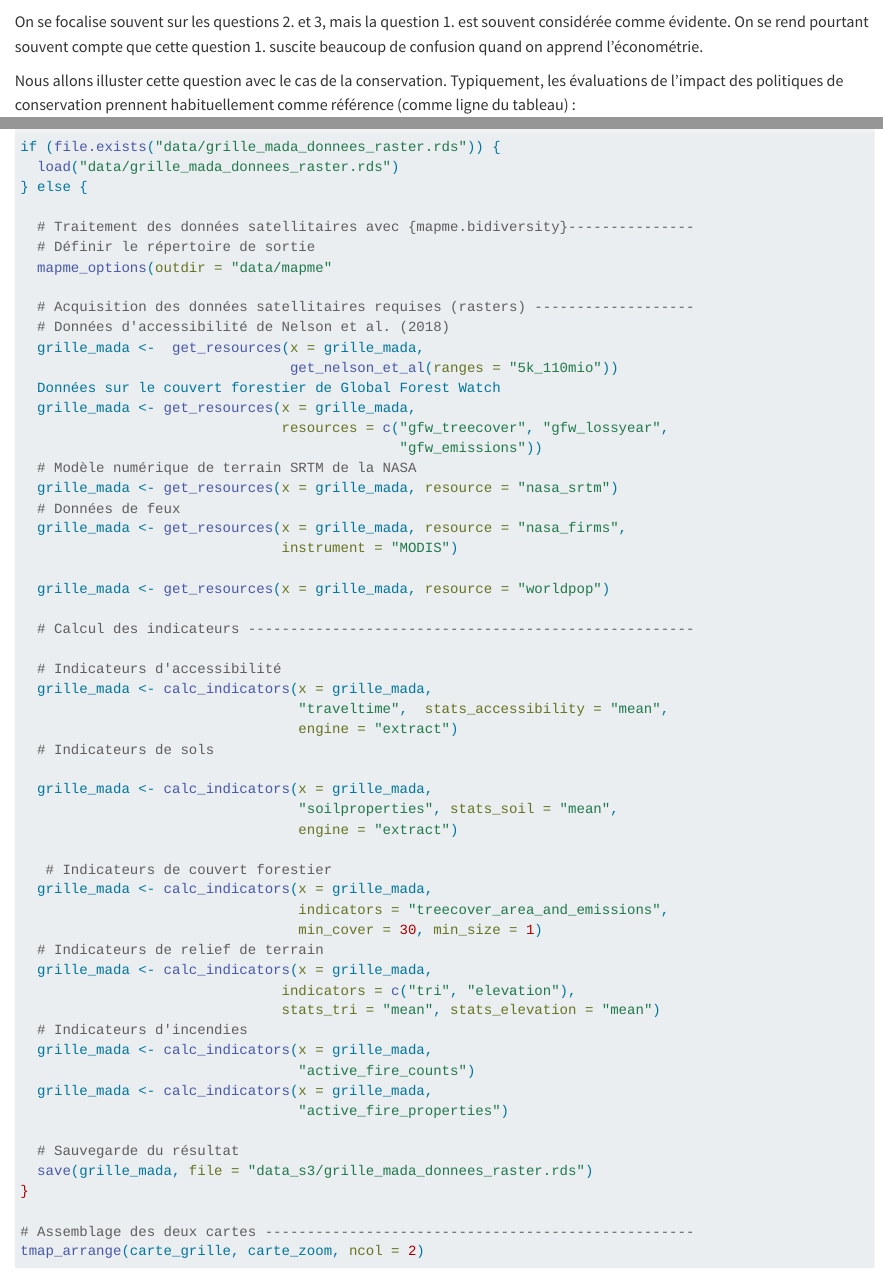
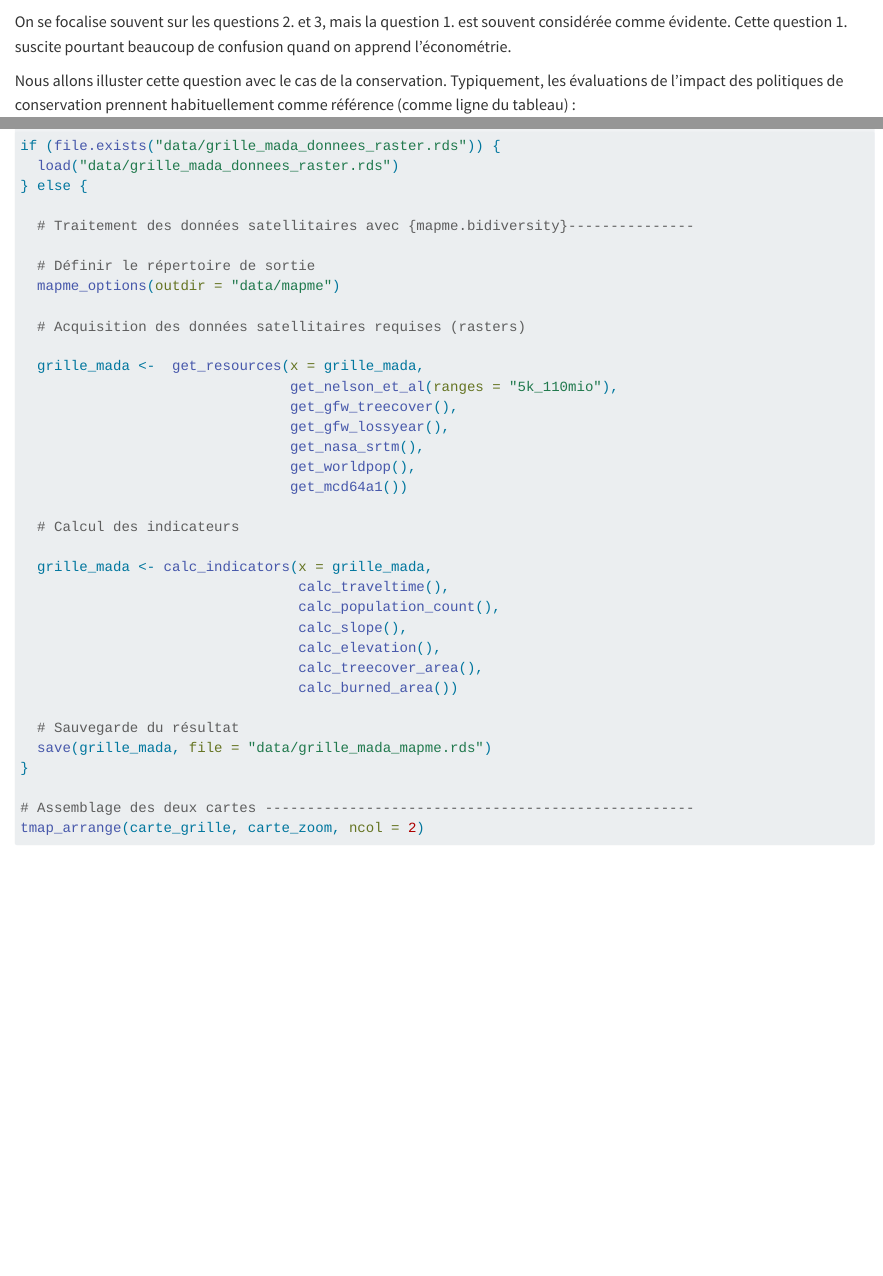
Before and after one commit to BETSAKA/mapme_impact_training, a Quarto document (07_unites_analyse.qmd): the page in a window 1100 px wide, from 260 px down, and a second part further down, joined at a grey line. Rendered offline with R 4.5, knitr and Pandoc in place of Quarto, with nearby package versions; folded parts are opened; some code elsewhere in the file could not run offline.

Commit message:
Compute grid indicators.

```diff
--- a/07_unites_analyse.qmd
+++ b/07_unites_analyse.qmd
@@ -14,7 +14,7 @@ On souhaite définir une stratégie empirique pour évaluer une politique publiq
 2. Quelles variables prendre en compte ? (Quelles colonnes dans mon tableau ?)
 3. Comment constituer une comparaison crédible ? (Quelle méthode d'analyse et quelles spécifications ?)
 
-On se focalise souvent sur les questions 2. et 3, mais la question 1. est souvent considérée comme évidente. On se rend pourtant souvent compte que cette question 1. suscite beaucoup de confusion quand on apprend l'économétrie.
+On se focalise souvent sur les questions 2. et 3, mais la question 1. est souvent considérée comme évidente. Cette question 1. suscite pourtant beaucoup de confusion quand on apprend l'économétrie.
 
 Nous allons illuster cette question avec le cas de la conservation. Typiquement, les évaluations de l'impact des politiques de conservation prennent habituellement comme référence (comme ligne du tableau) :
 
@@ -101,53 +98,32 @@ if (file.exists("data/grille_mada_donnees_raster.rds")) {
 } else {
 
   # Traitement des données satellitaires avec {mapme.bidiversity}---------------
+
   # Définir le répertoire de sortie
-  mapme_options(outdir = "data/mapme"
+  mapme_options(outdir = "data/mapme")
 
-  # Acquisition des données satellitaires requises (rasters) -------------------
-  # Données d'accessibilité de Nelson et al. (2018)
+  # Acquisition des données satellitaires requises (rasters)
+
   grille_mada <-  get_resources(x = grille_mada,
-                                get_nelson_et_al(ranges = "5k_110mio"))
-  Données sur le couvert forestier de Global Forest Watch
-  grille_mada <- get_resources(x = grille_mada,
-                               resources = c("gfw_treecover", "gfw_lossyear",
-                                             "gfw_emissions"))
-  # Modèle numérique de terrain SRTM de la NASA
-  grille_mada <- get_resources(x = grille_mada, resource = "nasa_srtm")
-  # Données de feux
-  grille_mada <- get_resources(x = grille_mada, resource = "nasa_firms",
-                               instrument = "MODIS")
+                                get_nelson_et_al(ranges = "5k_110mio"),
+                                get_gfw_treecover(),
+                                get_gfw_lossyear(),
+                                get_nasa_srtm(),
+                                get_worldpop(),
+                                get_mcd64a1())
 
-  grille_mada <- get_resources(x = grille_mada, resource = "worldpop")
-
-  # Calcul des indicateurs -----------------------------------------------------
-
-  # Indicateurs d'accessibilité
-  grille_mada <- calc_indicators(x = grille_mada,
-                                 "traveltime",  stats_accessibility = "mean",
-                                 engine = "extract")
-  # Indicateurs de sols
+  # Calcul des indicateurs
 
   grille_mada <- calc_indicators(x = grille_mada,
-                                 "soilproperties", stats_soil = "mean",
-                                 engine = "extract")
-
-   # Indicateurs de couvert forestier
-  grille_mada <- calc_indicators(x = grille_mada,
-                                 indicators = "treecover_area_and_emissions",
-                                 min_cover = 30, min_size = 1)
-  # Indicateurs de relief de terrain
-  grille_mada <- calc_indicators(x = grille_mada,
-                               indicators = c("tri", "elevation"),
-                               stats_tri = "mean", stats_elevation = "mean")
-  # Indicateurs d'incendies
-  grille_mada <- calc_indicators(x = grille_mada,
-                                 "active_fire_counts")
-  grille_mada <- calc_indicators(x = grille_mada,
-                                 "active_fire_properties")
+                                 calc_traveltime(),
+                                 calc_population_count(),
+                                 calc_slope(),
+                                 calc_elevation(),
+                                 calc_treecover_area(),
+                                 calc_burned_area())
 
   # Sauvegarde du résultat
-  save(grille_mada, file = "data_s3/grille_mada_donnees_raster.rds")
+  save(grille_mada, file = "data/grille_mada_mapme.rds")
 }
 
 # Assemblage des deux cartes ---------------------------------------------------
```
Also changed, not shown: utils/s3_sync_mapme_impact_training.R (+9 -6 lines), 07_unites_analyse.qmd (7 more changed lines).
